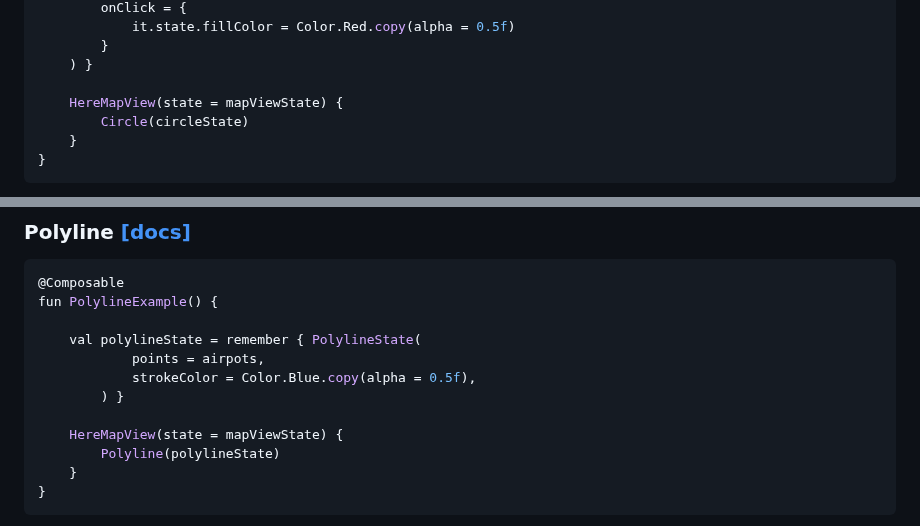
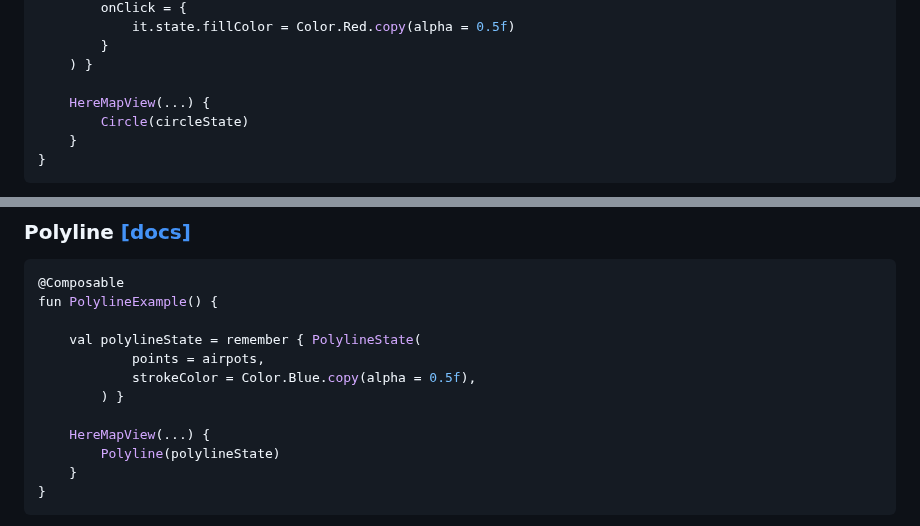
Before and after one commit to MapConductor/android-for-here, a Markdown page: README.md, 2 parts joined by grey strips. GitHub-like rendering.

```diff
--- a/README.md
+++ b/README.md
@@ -162,7 +162,7 @@ fun CircleExample() {
         }
     ) }
 
-    HereMapView(state = mapViewState) {
+    HereMapView(...) {
         Circle(circleState)
     }
 }
@@ -182,7 +182,7 @@ fun PolylineExample() {
             strokeColor = Color.Blue.copy(alpha = 0.5f),
         ) }
 
-    HereMapView(state = mapViewState) {
+    HereMapView(...) {
         Polyline(polylineState)
     }
 }
```
Also changed, not shown: other parts of README.md (+23 -2 lines), docs/images/polygon.png (added).
